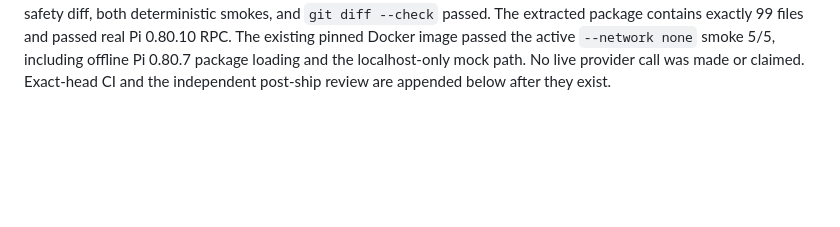
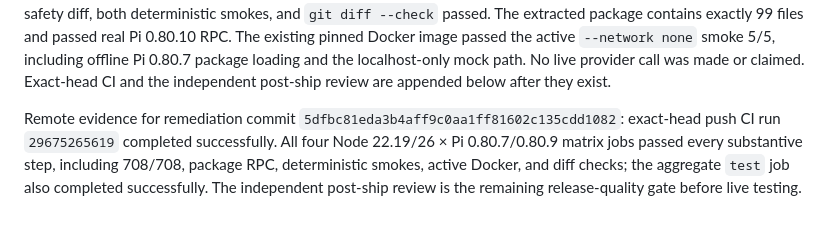
Before and after one commit to luisgui1757/helix, a Markdown page: reviews/workflows/SUMMARY.md, the part around the change. Rendered like a GitHub page; blank space fills up the shorter version.

Commit message:
docs: record workflow recovery evidence

```diff
--- a/reviews/workflows/SUMMARY.md
+++ b/reviews/workflows/SUMMARY.md
@@ -412,3 +412,11 @@ The existing pinned Docker image passed the active `--network none` smoke 5/5,
 including offline Pi 0.80.7 package loading and the localhost-only mock path.
 No live provider call was made or claimed. Exact-head CI and the independent
 post-ship review are appended below after they exist.
+
+Remote evidence for remediation commit
+`5dfbc81eda3b4aff9c0aa1ff81602c135cdd1082`: exact-head push CI run
+`29675265619` completed successfully. All four Node 22.19/26 × Pi
+0.80.7/0.80.9 matrix jobs passed every substantive step, including 708/708,
+package RPC, deterministic smokes, active Docker, and diff checks; the aggregate
+`test` job also completed successfully. The independent post-ship review is the
+remaining release-quality gate before live testing.
```
